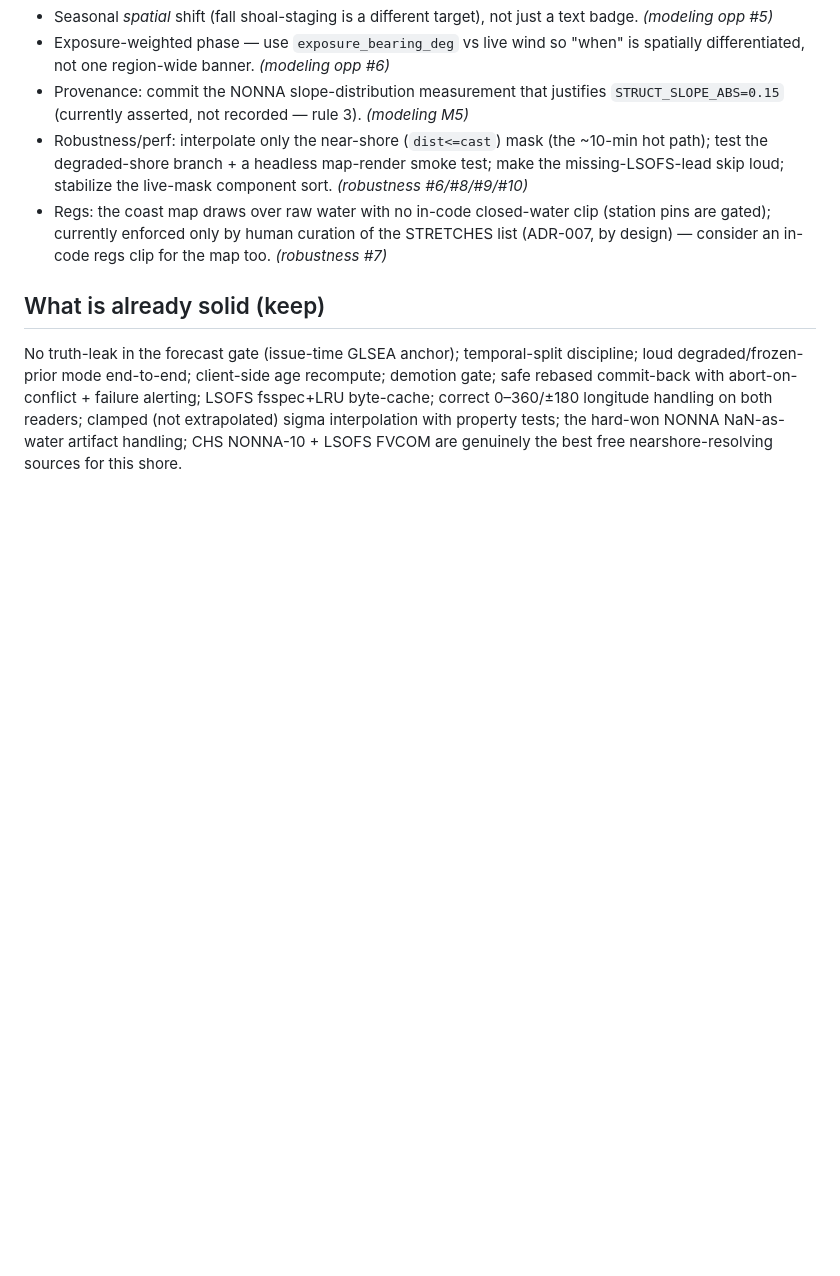
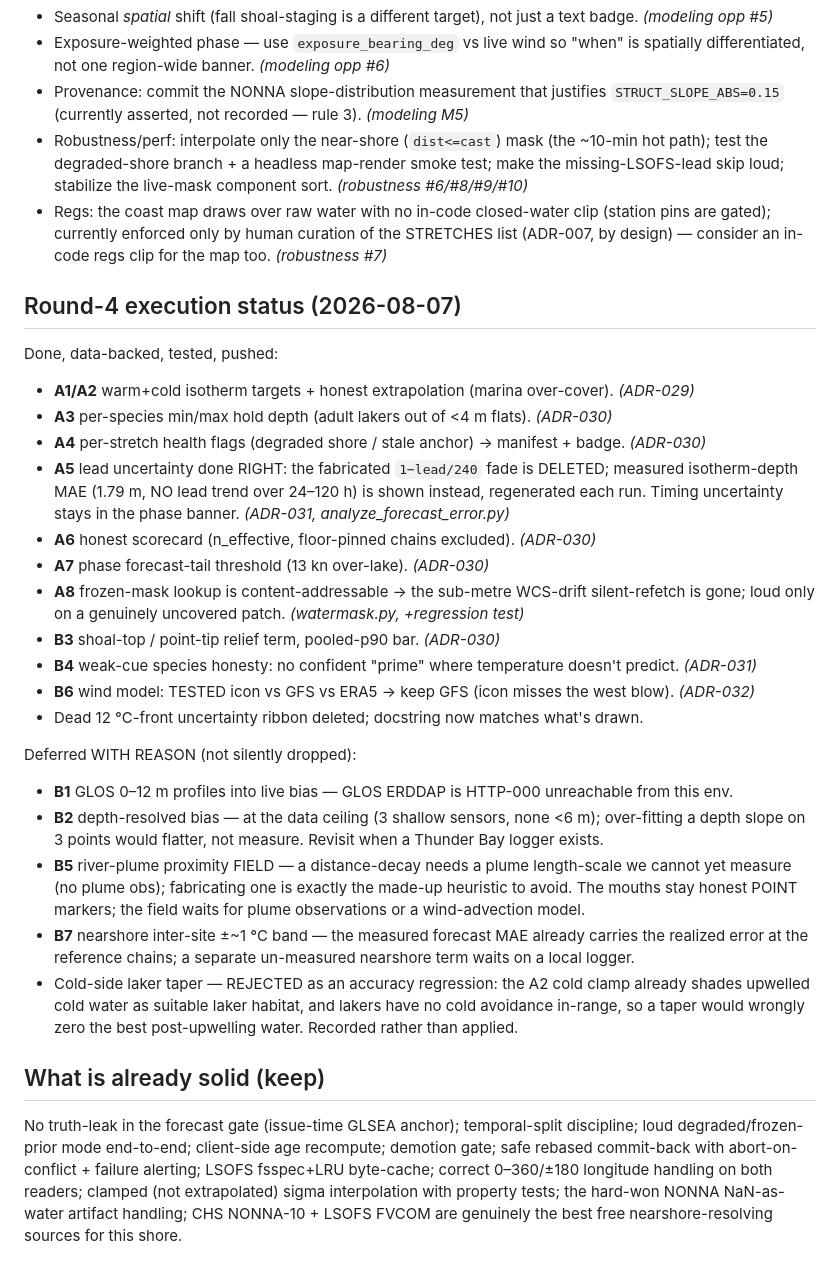
Before and after one commit to richardrob123/Tbay-fishcast, a Markdown page: docs/AUDIT_ROUND4.md, the part around the change. Rendered like a GitHub page; blank space fills up the shorter version.

Commit message:
Record Round-4 status: ADR-032 (wind evidence) + roadmap done/deferred-with-reason
Every deferred item carries its reason (blocked source, data ceiling, or would-be-fabricated
threshold) rather than being silently dropped — including the cold-side laker taper, rejected
as an accuracy regression and recorded so it isn't re-attempted.

```diff
--- a/docs/AUDIT_ROUND4.md
+++ b/docs/AUDIT_ROUND4.md
@@ -103,6 +103,37 @@ varying comparison; the rest is a pinned sensor floor.
   gated); currently enforced only by human curation of the STRETCHES list (ADR-007, by design) —
   consider an in-code regs clip for the map too. *(robustness #7)*
 
+## Round-4 execution status (2026-08-07)
+
+Done, data-backed, tested, pushed:
+- **A1/A2** warm+cold isotherm targets + honest extrapolation (marina over-cover). *(ADR-029)*
+- **A3** per-species min/max hold depth (adult lakers out of <4 m flats). *(ADR-030)*
+- **A4** per-stretch health flags (degraded shore / stale anchor) → manifest + badge. *(ADR-030)*
+- **A5** lead uncertainty done RIGHT: the fabricated `1−lead/240` fade is DELETED; measured
+  isotherm-depth MAE (1.79 m, NO lead trend over 24–120 h) is shown instead, regenerated each
+  run. Timing uncertainty stays in the phase banner. *(ADR-031, analyze_forecast_error.py)*
+- **A6** honest scorecard (n_effective, floor-pinned chains excluded). *(ADR-030)*
+- **A7** phase forecast-tail threshold (13 kn over-lake). *(ADR-030)*
+- **A8** frozen-mask lookup is content-addressable → the sub-metre WCS-drift silent-refetch is
+  gone; loud only on a genuinely uncovered patch. *(watermask.py, +regression test)*
+- **B3** shoal-top / point-tip relief term, pooled-p90 bar. *(ADR-030)*
+- **B4** weak-cue species honesty: no confident "prime" where temperature doesn't predict. *(ADR-031)*
+- **B6** wind model: TESTED icon vs GFS vs ERA5 → keep GFS (icon misses the west blow). *(ADR-032)*
+- Dead 12 °C-front uncertainty ribbon deleted; docstring now matches what's drawn.
+
+Deferred WITH REASON (not silently dropped):
+- **B1** GLOS 0–12 m profiles into live bias — GLOS ERDDAP is HTTP-000 unreachable from this env.
+- **B2** depth-resolved bias — at the data ceiling (3 shallow sensors, none <6 m); over-fitting a
+  depth slope on 3 points would flatter, not measure. Revisit when a Thunder Bay logger exists.
+- **B5** river-plume proximity FIELD — a distance-decay needs a plume length-scale we cannot yet
+  measure (no plume obs); fabricating one is exactly the made-up heuristic to avoid. The mouths
+  stay honest POINT markers; the field waits for plume observations or a wind-advection model.
+- **B7** nearshore inter-site ±~1 °C band — the measured forecast MAE already carries the realized
+  error at the reference chains; a separate un-measured nearshore term waits on a local logger.
+- Cold-side laker taper — REJECTED as an accuracy regression: the A2 cold clamp already shades
+  upwelled cold water as suitable laker habitat, and lakers have no cold avoidance in-range, so a
+  taper would wrongly zero the best post-upwelling water. Recorded rather than applied.
+
 ## What is already solid (keep)
 
 No truth-leak in the forecast gate (issue-time GLSEA anchor); temporal-split discipline; loud
```
Also changed, not shown: DECISIONS.md (+12 -0 lines).
